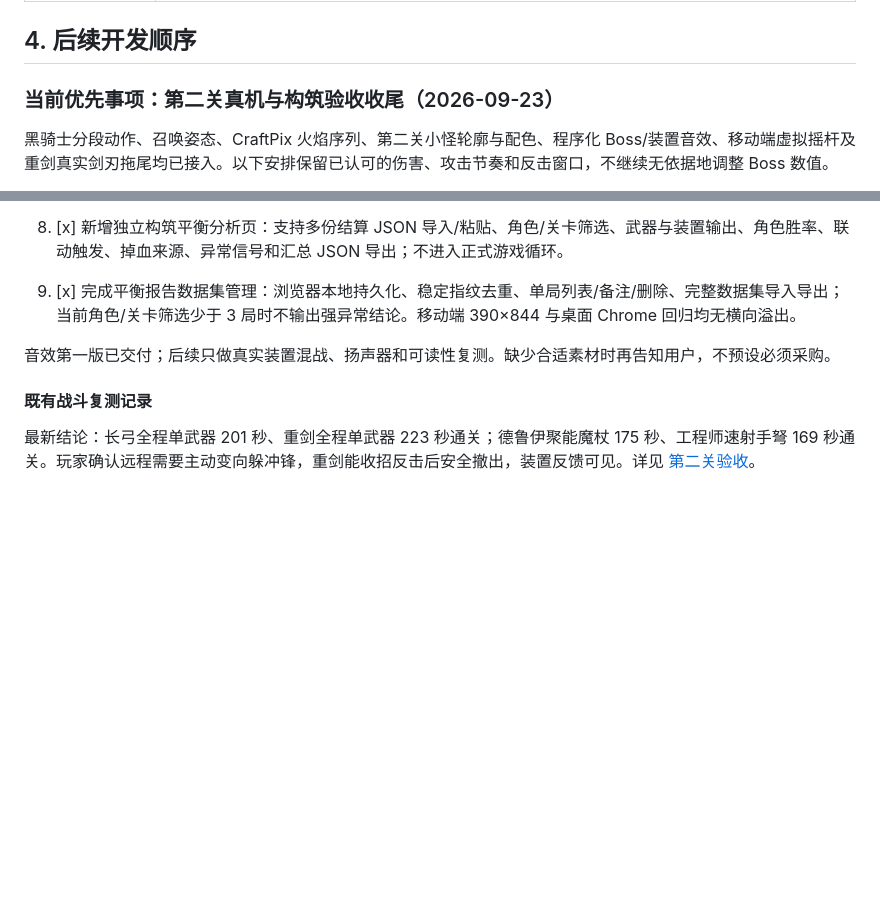
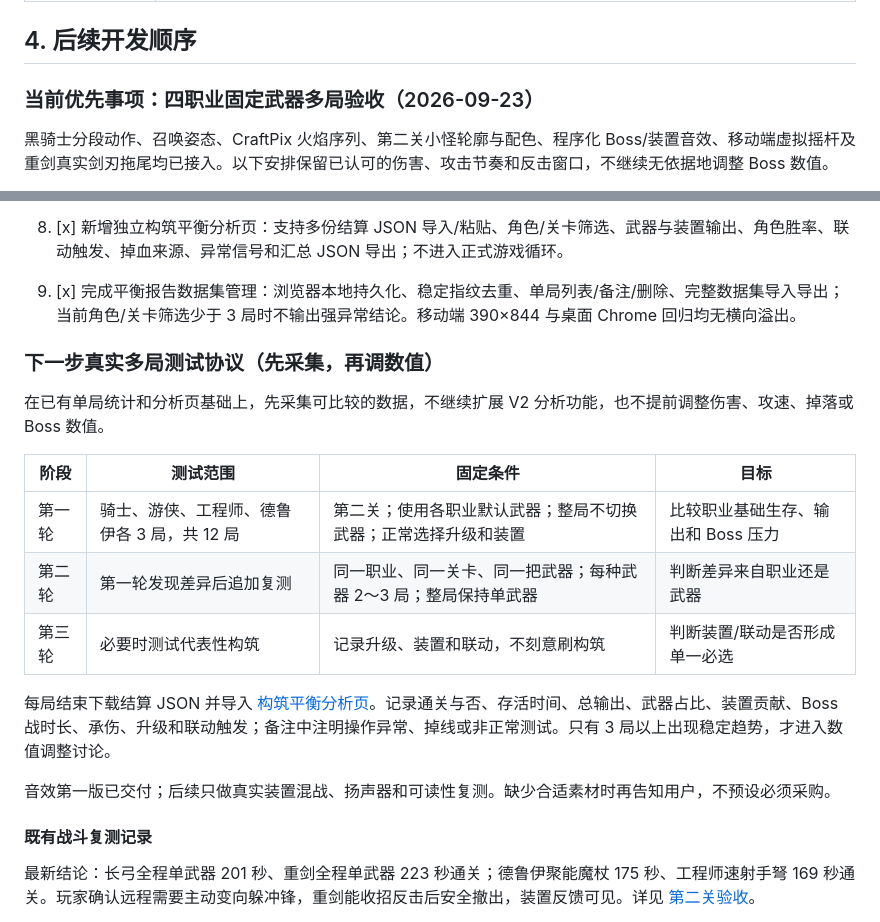
Before and after one commit to durex3/void-runner-3d, a Markdown page: 开发计划.md, 2 parts joined by grey strips. Drawn GitHub-style; blank space fills up the shorter version.

Commit message:
docs: define multi-run class balance test plan

```diff
--- a/开发计划.md
+++ b/开发计划.md
@@ -159,7 +159,7 @@
 
 ## 4. 后续开发顺序
 
-### 当前优先事项：第二关真机与构筑验收收尾（2026-09-23）
+### 当前优先事项：四职业固定武器多局验收（2026-09-23）
 
 黑骑士分段动作、召唤姿态、CraftPix 火焰序列、第二关小怪轮廓与配色、程序化 Boss/装置音效、移动端虚拟摇杆及重剑真实剑刃拖尾均已接入。以下安排保留已认可的伤害、攻击节奏和反击窗口，不继续无依据地调整 Boss 数值。
 
@@ -173,6 +173,18 @@
 7. [x] 根据真机五档压测完成首轮性能收口：15 秒采样结果冻结；电击轨迹合并绘制；触屏持续掉帧时自适应降低 DPR（最低 1.25），特效池高密度时减少非关键碎光。五档自动回归、装置反馈和完整游戏回归通过；真机优化后极限成绩待复测。
 8. [x] 新增独立构筑平衡分析页：支持多份结算 JSON 导入/粘贴、角色/关卡筛选、武器与装置输出、角色胜率、联动触发、掉血来源、异常信号和汇总 JSON 导出；不进入正式游戏循环。
 9. [x] 完成平衡报告数据集管理：浏览器本地持久化、稳定指纹去重、单局列表/备注/删除、完整数据集导入导出；当前角色/关卡筛选少于 3 局时不输出强异常结论。移动端 390×844 与桌面 Chrome 回归均无横向溢出。
+
+### 下一步真实多局测试协议（先采集，再调数值）
+
+在已有单局统计和分析页基础上，先采集可比较的数据，不继续扩展 V2 分析功能，也不提前调整伤害、攻速、掉落或 Boss 数值。
+
+| 阶段 | 测试范围 | 固定条件 | 目标 |
+|---|---|---|---|
+| 第一轮 | 骑士、游侠、工程师、德鲁伊各 3 局，共 12 局 | 第二关；使用各职业默认武器；整局不切换武器；正常选择升级和装置 | 比较职业基础生存、输出和 Boss 压力 |
+| 第二轮 | 第一轮发现差异后追加复测 | 同一职业、同一关卡、同一把武器；每种武器 2～3 局；整局保持单武器 | 判断差异来自职业还是武器 |
+| 第三轮 | 必要时测试代表性构筑 | 记录升级、装置和联动，不刻意刷构筑 | 判断装置/联动是否形成单一必选 |
+
+每局结束下载结算 JSON 并导入 [构筑平衡分析页](http://127.0.0.1:5188/balance-report.html)。记录通关与否、存活时间、总输出、武器占比、装置贡献、Boss 战时长、承伤、升级和联动触发；备注中注明操作异常、掉线或非正常测试。只有 3 局以上出现稳定趋势，才进入数值调整讨论。
 
 音效第一版已交付；后续只做真实装置混战、扬声器和可读性复测。缺少合适素材时再告知用户，不预设必须采购。
 
```
Also changed, not shown: README.md (+2 -0 lines), 第二关验收.md (+13 -0 lines).
